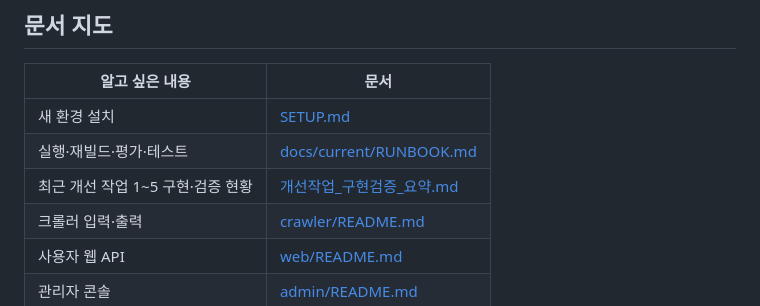
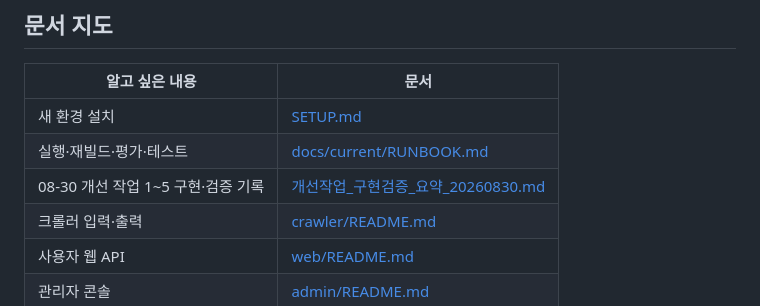
Before and after one commit to likelion-4MATION/4MATION, a Markdown page: README.md, the part around the change. Rendered like a GitHub page.

```diff
--- a/README.md
+++ b/README.md
@@ -108,7 +108,7 @@ python -m pytest tests -q
 |---|---|
 | 새 환경 설치 | [SETUP.md](./SETUP.md) |
 | 실행·재빌드·평가·테스트 | [docs/current/RUNBOOK.md](./docs/current/RUNBOOK.md) |
-| 최근 개선 작업 1~5 구현·검증 현황 | [개선작업_구현검증_요약.md](./docs/current/개선작업_구현검증_요약.md) |
+| 08-30 개선 작업 1~5 구현·검증 기록 | [개선작업_구현검증_요약_20260830.md](./docs/records/개선작업_구현검증_요약_20260830.md) |
 | 크롤러 입력·출력 | [crawler/README.md](./crawler/README.md) |
 | 사용자 웹 API | [web/README.md](./web/README.md) |
 | 관리자 콘솔 | [admin/README.md](./admin/README.md) |
```
Also changed, not shown: docs/current/RUNBOOK.md (+2 -0 lines), docs/records/개선작업_구현검증_요약_20260830.md (renamed from docs/current/개선작업_구현검증_요약.md, +9 -5 lines).
